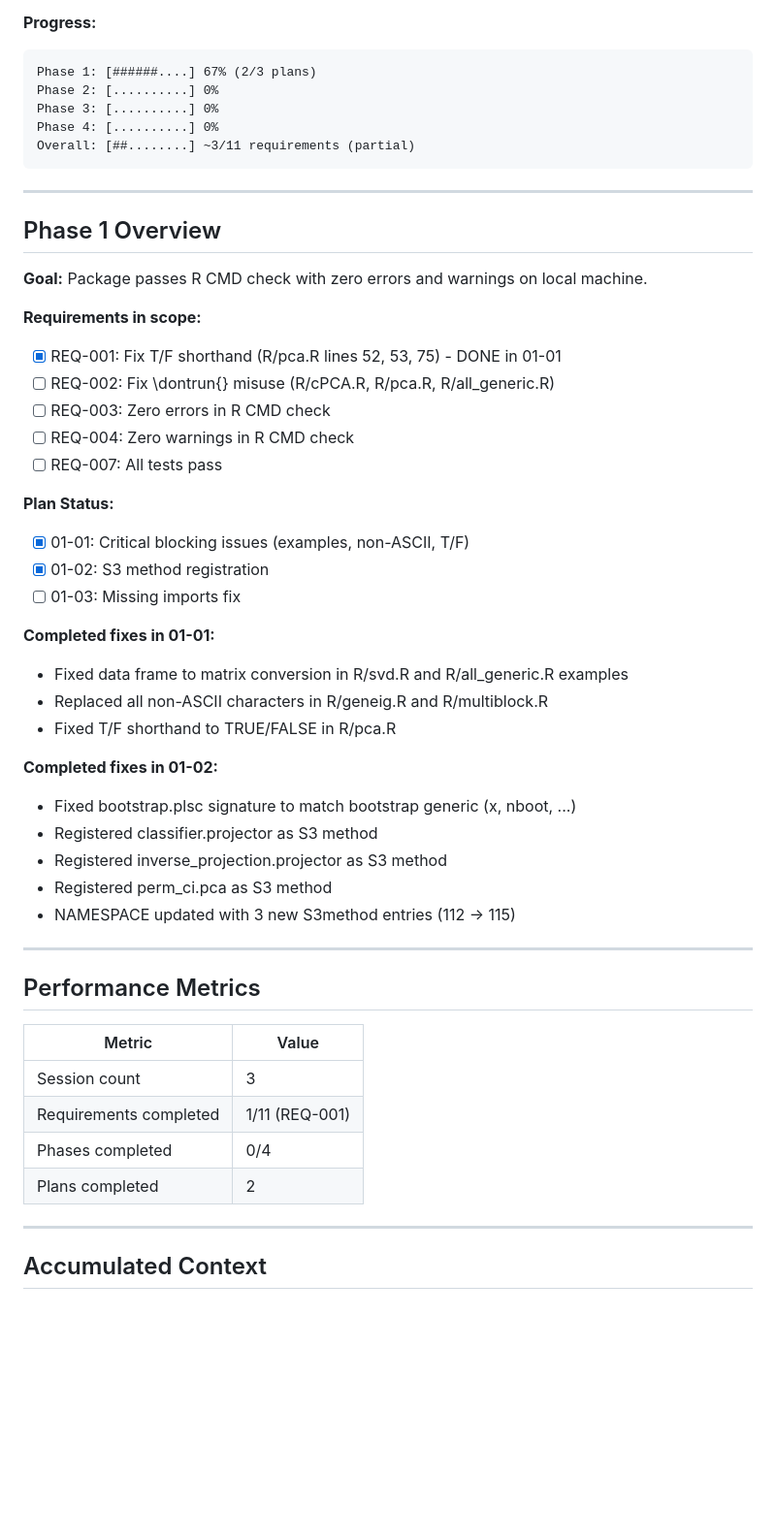
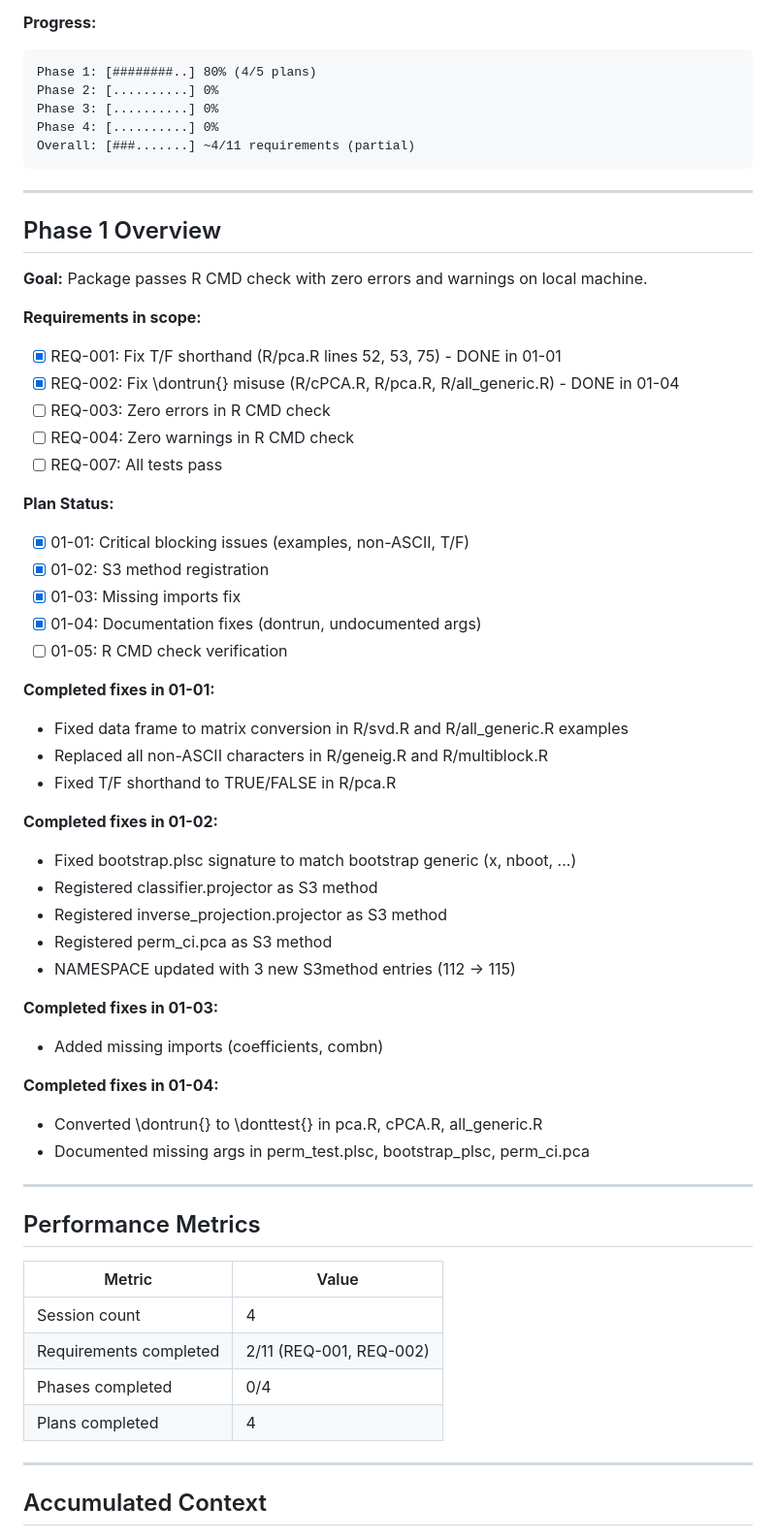
Before and after one commit to bbuchsbaum/multivarious, a Markdown page: .planning/STATE.md, the part around one of its changes. Shown at 97% size. Rendered like a GitHub page; blank space fills up the shorter version.

````diff
--- a/.planning/STATE.md
+++ b/.planning/STATE.md
@@ -23,11 +23,11 @@
 
 **Progress:**
 ```
-Phase 1: [######....] 67% (2/3 plans)
+Phase 1: [########..] 80% (4/5 plans)
 Phase 2: [..........] 0%
 Phase 3: [..........] 0%
 Phase 4: [..........] 0%
-Overall: [##........] ~3/11 requirements (partial)
+Overall: [###.......] ~4/11 requirements (partial)
 ```
 
 ---
@@ -38,7 +38,7 @@ Overall: [##........] ~3/11 requirements (partial)
 
 **Requirements in scope:**
 - [x] REQ-001: Fix T/F shorthand (R/pca.R lines 52, 53, 75) - DONE in 01-01
-- [ ] REQ-002: Fix \dontrun{} misuse (R/cPCA.R, R/pca.R, R/all_generic.R)
+- [x] REQ-002: Fix \dontrun{} misuse (R/cPCA.R, R/pca.R, R/all_generic.R) - DONE in 01-04
 - [ ] REQ-003: Zero errors in R CMD check
 - [ ] REQ-004: Zero warnings in R CMD check
 - [ ] REQ-007: All tests pass
@@ -46,7 +46,9 @@ Overall: [##........] ~3/11 requirements (partial)
 **Plan Status:**
 - [x] 01-01: Critical blocking issues (examples, non-ASCII, T/F)
 - [x] 01-02: S3 method registration
-- [ ] 01-03: Missing imports fix
+- [x] 01-03: Missing imports fix
+- [x] 01-04: Documentation fixes (dontrun, undocumented args)
+- [ ] 01-05: R CMD check verification
 
 **Completed fixes in 01-01:**
 - Fixed data frame to matrix conversion in R/svd.R and R/all_generic.R examples
@@ -60,16 +62,23 @@ Overall: [##........] ~3/11 requirements (partial)
 - Registered perm_ci.pca as S3 method
 - NAMESPACE updated with 3 new S3method entries (112 -> 115)
 
+**Completed fixes in 01-03:**
+- Added missing imports (coefficients, combn)
+
+**Completed fixes in 01-04:**
+- Converted \dontrun{} to \donttest{} in pca.R, cPCA.R, all_generic.R
+- Documented missing args in perm_test.plsc, bootstrap_plsc, perm_ci.pca
+
 ---
 
 ## Performance Metrics
 
 | Metric | Value |
 |--------|-------|
-| Session count | 3 |
-| Requirements completed | 1/11 (REQ-001) |
+| Session count | 4 |
+| Requirements completed | 2/11 (REQ-001, REQ-002) |
 | Phases completed | 0/4 |
-| Plans completed | 2 |
+| Plans completed | 4 |
 
 ---
 
````
Also changed, not shown: other parts of .planning/STATE.md (+10 -7 lines), 1 other file.
